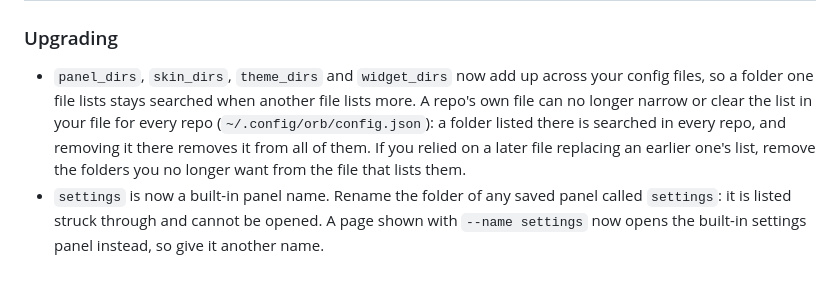
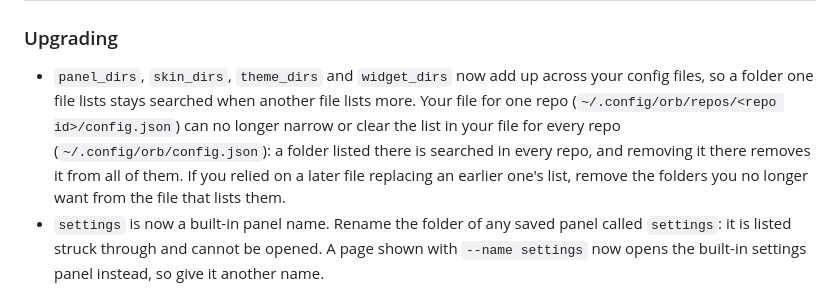
Before and after one commit to NerdoBaggins/agent-orb, a Markdown page: CHANGELOG.md, the part around the change. GitHub-like rendering.

Commit message:
Name the per-repo file the folder lists no longer yield to
- Say your file for one repo, not the repo's own file, can no longer
  narrow the user file's folder lists

The repo's checked-in file never could set the folder lists; review
found the note named the wrong file. Refs #163.

```diff
--- a/CHANGELOG.md
+++ b/CHANGELOG.md
@@ -10,10 +10,11 @@ that has one adds it under Unreleased.
 ### Upgrading
 
 - `panel_dirs`, `skin_dirs`, `theme_dirs` and `widget_dirs` now add up across your config files, so a folder one file
-  lists stays searched when another file lists more. A repo's own file can no longer narrow or clear the list in your
-  file for every repo (`~/.config/orb/config.json`): a folder listed there is searched in every repo, and removing it
-  there removes it from all of them. If you relied on a later file replacing an earlier one's list, remove the folders
-  you no longer want from the file that lists them.
+  lists stays searched when another file lists more. Your file for one repo
+  (`~/.config/orb/repos/<repo id>/config.json`) can no longer narrow or clear the list in your file for every repo
+  (`~/.config/orb/config.json`): a folder listed there is searched in every repo, and removing it there removes it from
+  all of them. If you relied on a later file replacing an earlier one's list, remove the folders you no longer want from
+  the file that lists them.
 - `settings` is now a built-in panel name. Rename the folder of any saved panel called `settings`: it is listed struck
   through and cannot be opened. A page shown with `--name settings` now opens the built-in settings panel instead, so
   give it another name.
```
